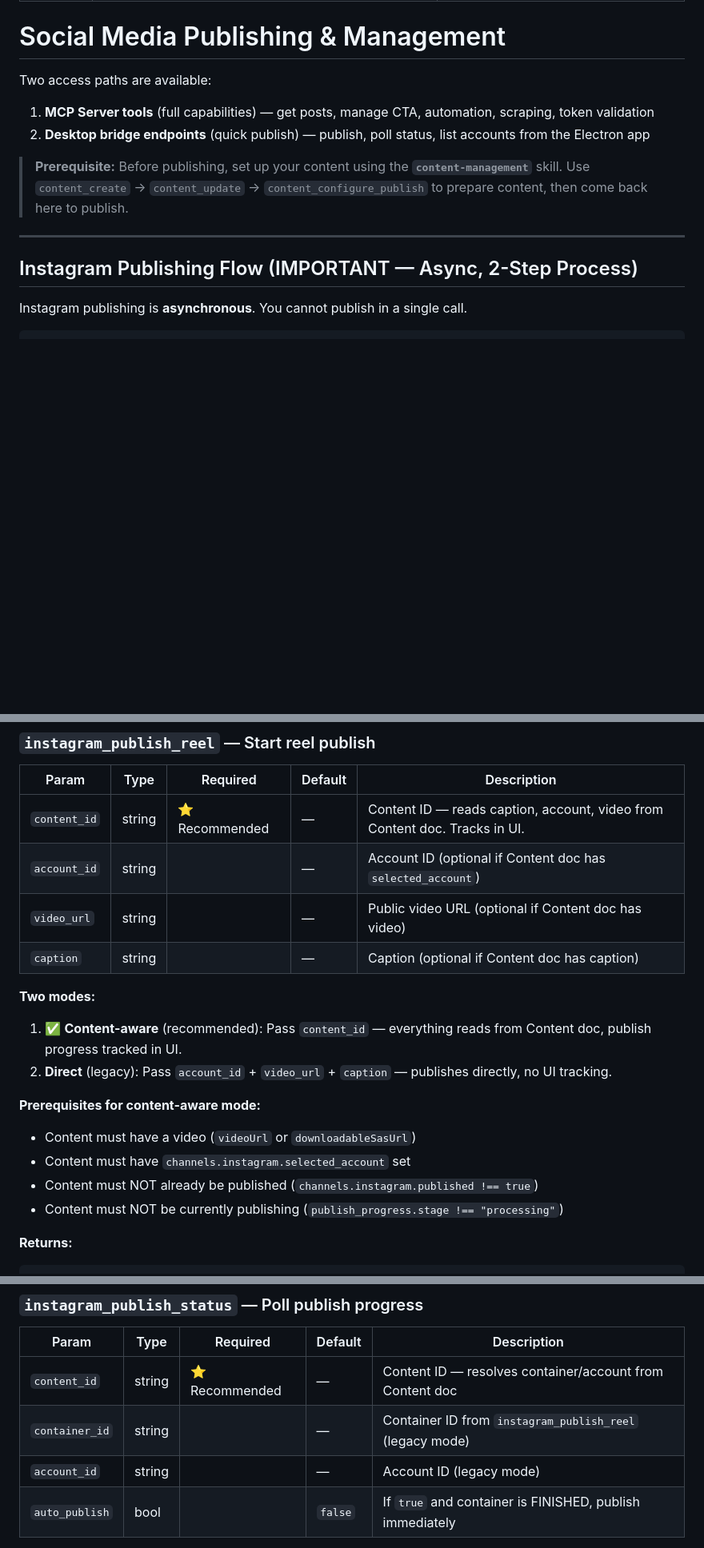
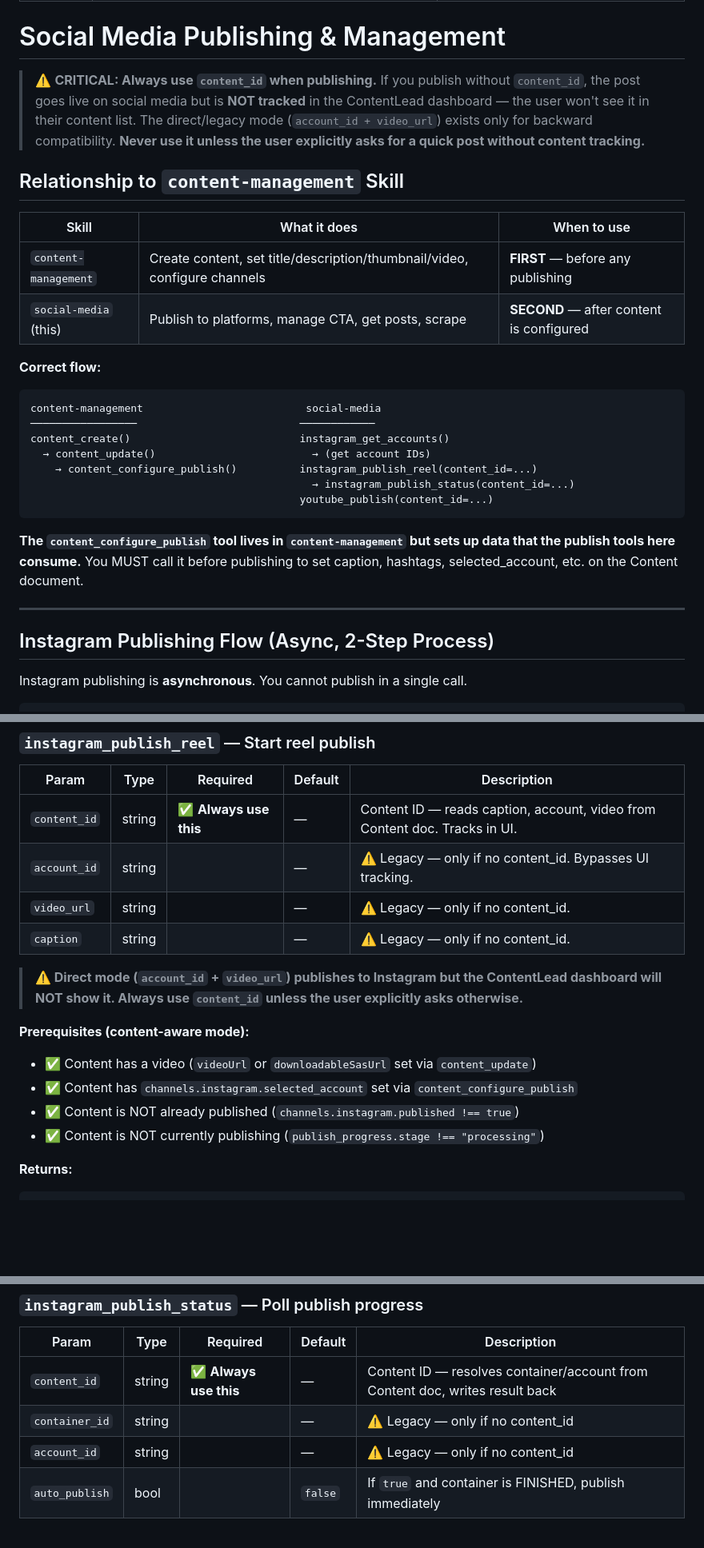
Before and after one commit to Shubham-vish/contentlead, a Markdown page: skills/social-media/SKILL.md, 3 parts joined by grey strips. Shown at 80% size. Rendered like a GitHub page; blank space fills up the shorter version.

Commit message:
Add strong content_id warnings to prevent untracked publishing
- Top-level CRITICAL warning: always use content_id, never direct mode
- Skill relationship table: content-management FIRST, social-media SECOND
- Flow diagram showing correct order
- instagram_publish_reel: content_id marked as REQUIRED, legacy params marked ⚠️
- instagram_publish_status: same treatment
- linkedin_post: warning + workaround to manually update content status
- Bridge section: warning that bridge skips content tracking
- Tips: first tip is 🚨 ALWAYS use content_id

````diff
--- a/skills/social-media/SKILL.md
+++ b/skills/social-media/SKILL.md
@@ -6,18 +6,37 @@ tags: publish, instagram, linkedin, youtube, social, post, upload, reel, account
 
 # Social Media Publishing & Management
 
-Two access paths are available:
+> ⚠️ **CRITICAL: Always use `content_id` when publishing.**
+> If you publish without `content_id`, the post goes live on social media but is
+> **NOT tracked** in the ContentLead dashboard — the user won't see it in their content list.
+> The direct/legacy mode (`account_id + video_url`) exists only for backward compatibility.
+> **Never use it unless the user explicitly asks for a quick post without content tracking.**
 
-1. **MCP Server tools** (full capabilities) — get posts, manage CTA, automation, scraping, token validation
-2. **Desktop bridge endpoints** (quick publish) — publish, poll status, list accounts from the Electron app
+## Relationship to `content-management` Skill
 
-> **Prerequisite:** Before publishing, set up your content using the **`content-management`** skill.
-> Use `content_create` → `content_update` → `content_configure_publish` to prepare content,
-> then come back here to publish.
+| Skill | What it does | When to use |
+|-------|-------------|-------------|
+| `content-management` | Create content, set title/description/thumbnail/video, configure channels | **FIRST** — before any publishing |
+| `social-media` (this) | Publish to platforms, manage CTA, get posts, scrape | **SECOND** — after content is configured |
+
+**Correct flow:**
+```
+content-management                          social-media
+─────────────────                          ────────────
+content_create()                           instagram_get_accounts()
+  → content_update()                         → (get account IDs)
+    → content_configure_publish()          instagram_publish_reel(content_id=...)
+                                             → instagram_publish_status(content_id=...)
+                                           youtube_publish(content_id=...)
+```
+
+**The `content_configure_publish` tool lives in `content-management` but sets up data
+that the publish tools here consume.** You MUST call it before publishing to set
+caption, hashtags, selected_account, etc. on the Content document.
 
 ---
 
-## Instagram Publishing Flow (IMPORTANT — Async, 2-Step Process)
+## Instagram Publishing Flow (Async, 2-Step Process)
 
 Instagram publishing is **asynchronous**. You cannot publish in a single call.
 
@@ -156,20 +175,19 @@ instagram_update_automation(
 
 | Param | Type | Required | Default | Description |
 |-------|------|----------|---------|-------------|
-| `content_id` | string | ⭐ Recommended | — | Content ID — reads caption, account, video from Content doc. Tracks in UI. |
-| `account_id` | string | | — | Account ID (optional if Content doc has `selected_account`) |
-| `video_url` | string | | — | Public video URL (optional if Content doc has video) |
-| `caption` | string | | — | Caption (optional if Content doc has caption) |
+| `content_id` | string | ✅ **Always use this** | — | Content ID — reads caption, account, video from Content doc. Tracks in UI. |
+| `account_id` | string | | — | ⚠️ Legacy — only if no content_id. Bypasses UI tracking. |
+| `video_url` | string | | — | ⚠️ Legacy — only if no content_id. |
+| `caption` | string | | — | ⚠️ Legacy — only if no content_id. |
 
-**Two modes:**
-1. ✅ **Content-aware** (recommended): Pass `content_id` — everything reads from Content doc, publish progress tracked in UI.
-2. **Direct** (legacy): Pass `account_id` + `video_url` + `caption` — publishes directly, no UI tracking.
+> **⚠️ Direct mode (`account_id` + `video_url`) publishes to Instagram but the ContentLead
+> dashboard will NOT show it. Always use `content_id` unless the user explicitly asks otherwise.**
 
-**Prerequisites for content-aware mode:**
-- Content must have a video (`videoUrl` or `downloadableSasUrl`)
-- Content must have `channels.instagram.selected_account` set
-- Content must NOT already be published (`channels.instagram.published !== true`)
-- Content must NOT be currently publishing (`publish_progress.stage !== "processing"`)
+**Prerequisites (content-aware mode):**
+- ✅ Content has a video (`videoUrl` or `downloadableSasUrl` set via `content_update`)
+- ✅ Content has `channels.instagram.selected_account` set via `content_configure_publish`
+- ✅ Content is NOT already published (`channels.instagram.published !== true`)
+- ✅ Content is NOT currently publishing (`publish_progress.stage !== "processing"`)
 
 **Returns:**
 ```json
@@ -191,9 +209,9 @@ instagram_update_automation(
 
 | Param | Type | Required | Default | Description |
 |-------|------|----------|---------|-------------|
-| `content_id` | string | ⭐ Recommended | — | Content ID — resolves container/account from Content doc |
-| `container_id` | string | | — | Container ID from `instagram_publish_reel` (legacy mode) |
-| `account_id` | string | | — | Account ID (legacy mode) |
+| `content_id` | string | ✅ **Always use this** | — | Content ID — resolves container/account from Content doc, writes result back |
+| `container_id` | string | | — | ⚠️ Legacy — only if no content_id |
+| `account_id` | string | | — | ⚠️ Legacy — only if no content_id |
 | `auto_publish` | bool | | `false` | If `true` and container is FINISHED, publish immediately |
 
 **Status progression:**
````
Also changed, not shown: other parts of skills/social-media/SKILL.md (+17 -6 lines).
